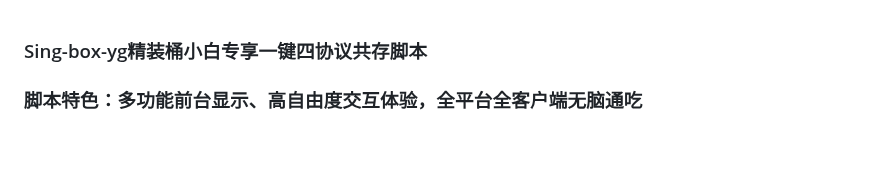
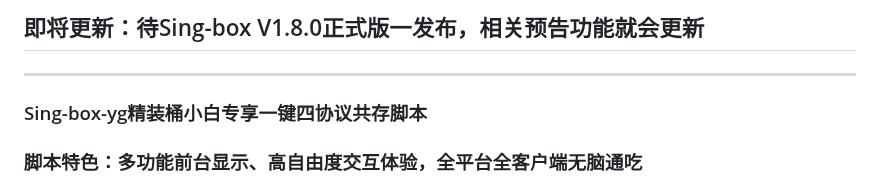
Before and after one commit to yonggekkk/sing-box-yg, a Markdown page: README.md, the part around the change. Drawn GitHub-style; blank space fills up the shorter version.

```diff
--- a/README.md
+++ b/README.md
@@ -1,4 +1,5 @@
-
+## 即将更新：待Sing-box V1.8.0正式版一发布，相关预告功能就会更新
+--------------------------------
 ### Sing-box-yg精装桶小白专享一键四协议共存脚本
 ### 脚本特色：多功能前台显示、高自由度交互体验，全平台全客户端无脑通吃
 ### 支持人气最高的四大协议：Vless-reality-vision、Vmess-ws(tls)/Argo、Hysteria-2、Tuic-v5
```
